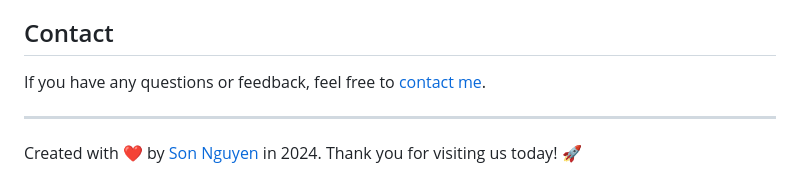
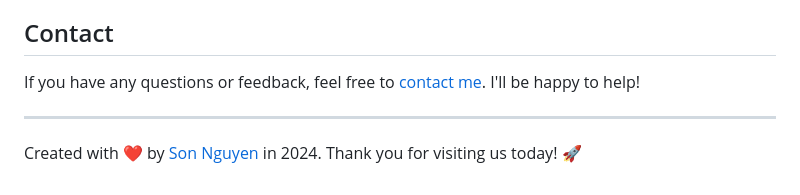
Before and after one commit to hoangsonww/Image-Video-Tools, a Markdown page: .github/README.md, the part around the change. Rendered like a GitHub page.

Commit message:
Final: Updated project information

```diff
--- a/.github/README.md
+++ b/.github/README.md
@@ -204,7 +204,7 @@ I have spent a lot of time and effort to create this project, so I would appreci
 
 ## Contact
 
-If you have any questions or feedback, feel free to [contact me](https://github.com/hoangsonww).
+If you have any questions or feedback, feel free to [contact me](https://github.com/hoangsonww). I'll be happy to help!
 
 ---
 
```
